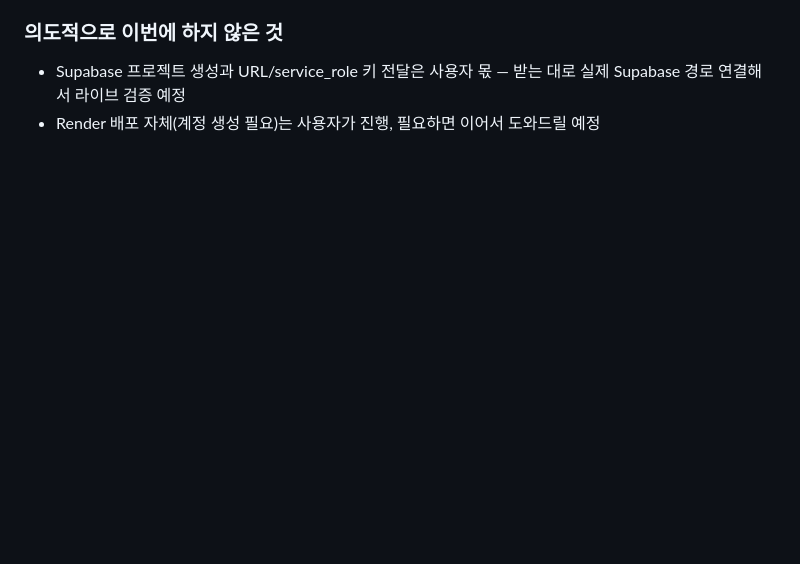
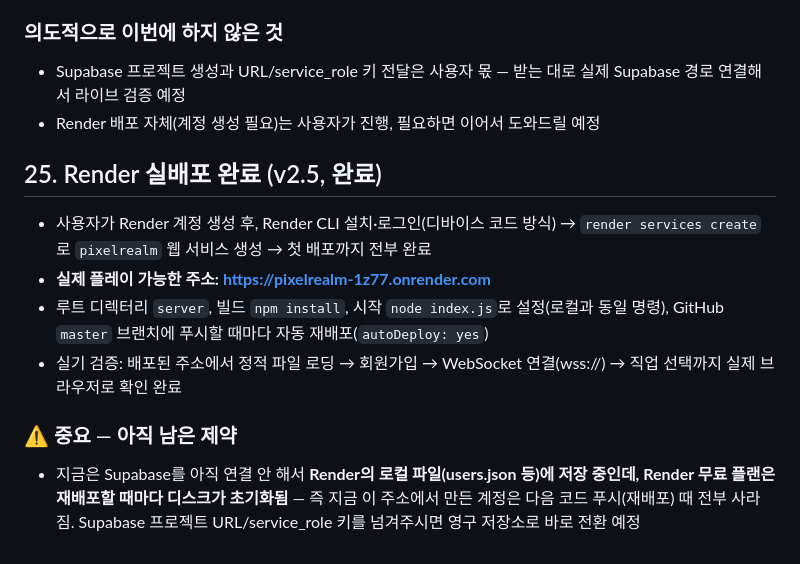
Before and after one commit to WOOCHY338/pixelrealm, a Markdown page: GDD.md, the part around the change. GitHub-like rendering; blank space fills up the shorter version.

Commit message:
Render 실배포 완료 — GDD 업데이트
Co-Authored-By: Claude Sonnet 5 <noreply@anthropic.com>

```diff
--- a/GDD.md
+++ b/GDD.md
@@ -583,3 +583,13 @@ pixelrealm/
 ### 의도적으로 이번에 하지 않은 것
 - Supabase 프로젝트 생성과 URL/service_role 키 전달은 사용자 몫 — 받는 대로 실제 Supabase 경로 연결해서 라이브 검증 예정
 - Render 배포 자체(계정 생성 필요)는 사용자가 진행, 필요하면 이어서 도와드릴 예정
+
+## 25. Render 실배포 완료 (v2.5, 완료)
+
+- 사용자가 Render 계정 생성 후, Render CLI 설치·로그인(디바이스 코드 방식) → `render services create`로 `pixelrealm` 웹 서비스 생성 → 첫 배포까지 전부 완료
+- **실제 플레이 가능한 주소: https://pixelrealm-1z77.onrender.com**
+- 루트 디렉터리 `server`, 빌드 `npm install`, 시작 `node index.js`로 설정(로컬과 동일 명령), GitHub `master` 브랜치에 푸시할 때마다 자동 재배포(`autoDeploy: yes`)
+- 실기 검증: 배포된 주소에서 정적 파일 로딩 → 회원가입 → WebSocket 연결(wss://) → 직업 선택까지 실제 브라우저로 확인 완료
+
+### ⚠️ 중요 — 아직 남은 제약
+- 지금은 Supabase를 아직 연결 안 해서 **Render의 로컬 파일(users.json 등)에 저장 중인데, Render 무료 플랜은 재배포할 때마다 디스크가 초기화됨** — 즉 지금 이 주소에서 만든 계정은 다음 코드 푸시(재배포) 때 전부 사라짐. Supabase 프로젝트 URL/service_role 키를 넘겨주시면 영구 저장소로 바로 전환 예정
```
